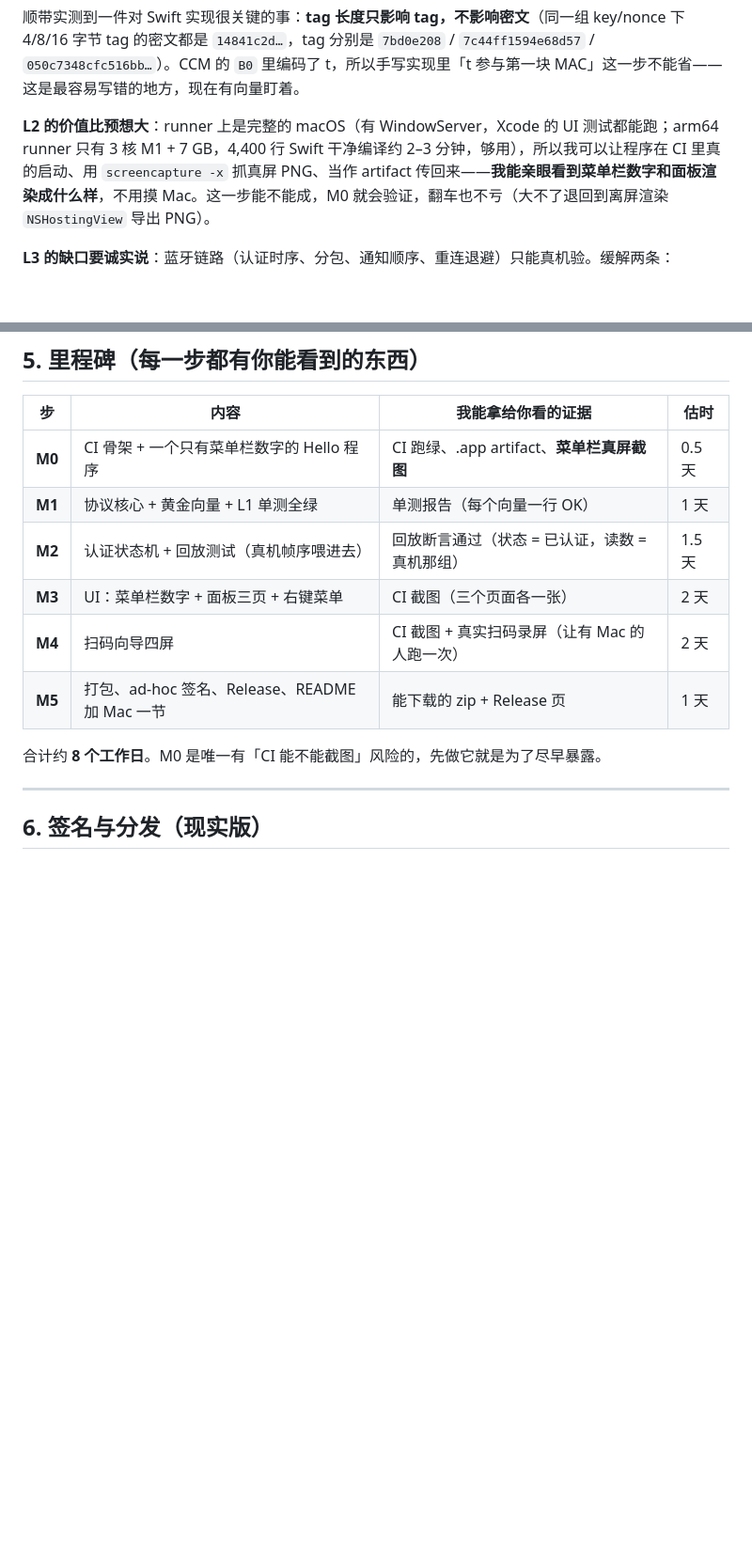
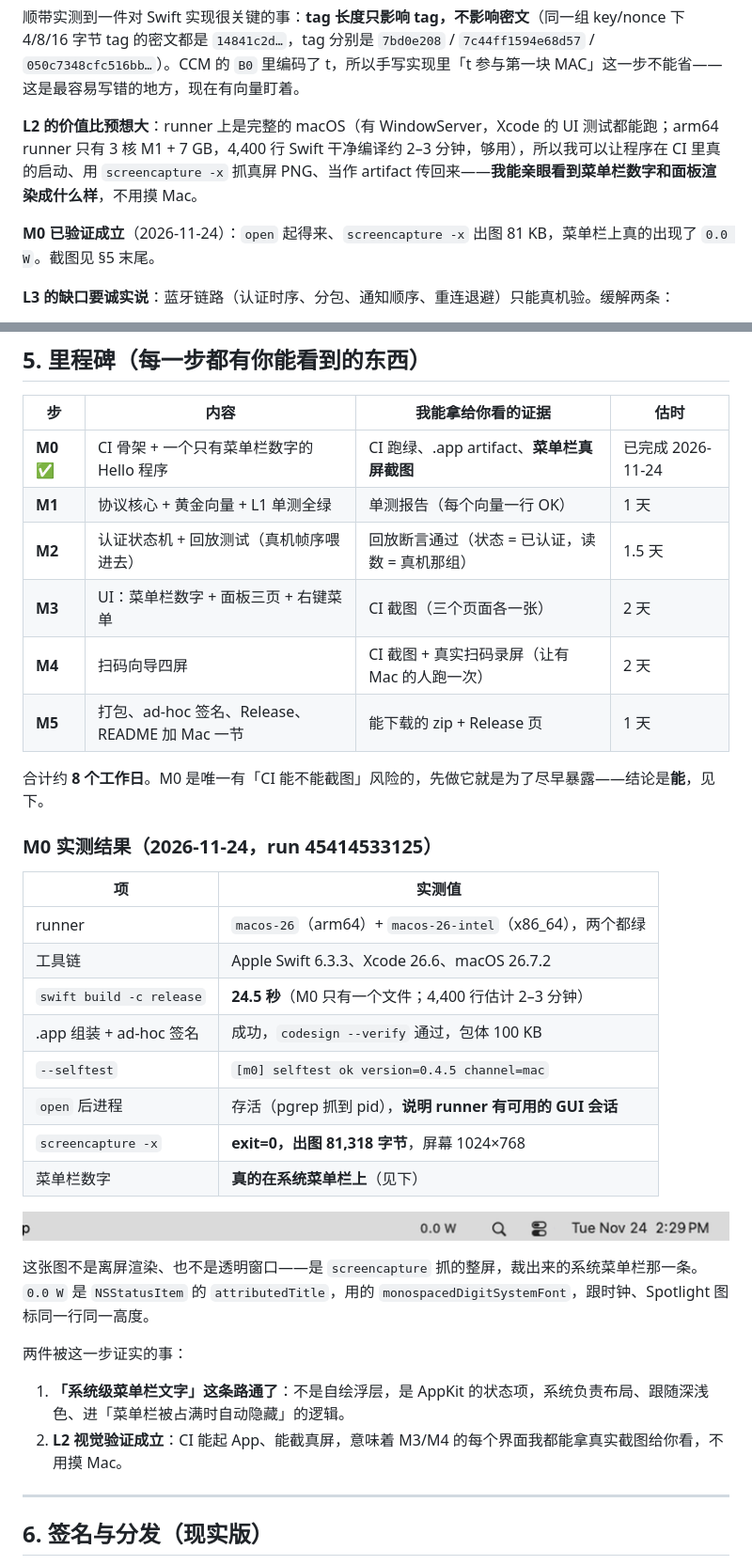
Before and after one commit to Blank2007/cuktech-ultra-tray, a Markdown page: docs/mac-plan.md, 2 parts joined by grey strips. Shown at 94% size. Rendered like a GitHub page; pictures changed too: docs/mac-m0-menubar.png (added); blank space fills up the shorter version.

Commit message:
0.4.5: mac M0 done - CI builds, ad-hoc signs and screencaptures the real menu bar; linux job builds the core only

```diff
--- a/docs/mac-plan.md
+++ b/docs/mac-plan.md
@@ -83,7 +83,9 @@ item.button?.sendAction(on: [.leftMouseUp, .rightMouseUp]) // 左键弹面板，
 
 顺带实测到一件对 Swift 实现很关键的事：**tag 长度只影响 tag，不影响密文**（同一组 key/nonce 下 4/8/16 字节 tag 的密文都是 `14841c2d…`，tag 分别是 `7bd0e208` / `7c44ff1594e68d57` / `050c7348cfc516bb…`）。CCM 的 `B0` 里编码了 t，所以手写实现里「t 参与第一块 MAC」这一步不能省——这是最容易写错的地方，现在有向量盯着。
 
-**L2 的价值比预想大**：runner 上是完整的 macOS（有 WindowServer，Xcode 的 UI 测试都能跑；arm64 runner 只有 3 核 M1 + 7 GB，4,400 行 Swift 干净编译约 2–3 分钟，够用），所以我可以让程序在 CI 里真的启动、用 `screencapture -x` 抓真屏 PNG、当作 artifact 传回来——**我能亲眼看到菜单栏数字和面板渲染成什么样**，不用摸 Mac。这一步能不能成，M0 就会验证，翻车也不亏（大不了退回到离屏渲染 `NSHostingView` 导出 PNG）。
+**L2 的价值比预想大**：runner 上是完整的 macOS（有 WindowServer，Xcode 的 UI 测试都能跑；arm64 runner 只有 3 核 M1 + 7 GB，4,400 行 Swift 干净编译约 2–3 分钟，够用），所以我可以让程序在 CI 里真的启动、用 `screencapture -x` 抓真屏 PNG、当作 artifact 传回来——**我能亲眼看到菜单栏数字和面板渲染成什么样**，不用摸 Mac。
+
+**M0 已验证成立**（2026-11-24）：`open` 起得来、`screencapture -x` 出图 81 KB，菜单栏上真的出现了 `0.0 W`。截图见 §5 末尾。
 
 **L3 的缺口要诚实说**：蓝牙链路（认证时序、分包、通知顺序、重连退避）只能真机验。缓解两条：
 
@@ -170,14 +172,36 @@ release:        runs-on: macos-26, if: startsWith(github.ref, 'refs/tags/mac-')
 
 | 步 | 内容 | 我能拿给你看的证据 | 估时 |
 | --- | --- | --- | --- |
-| **M0** | CI 骨架 + 一个只有菜单栏数字的 Hello 程序 | CI 跑绿、.app artifact、**菜单栏真屏截图** | 0.5 天 |
+| **M0** ✅ | CI 骨架 + 一个只有菜单栏数字的 Hello 程序 | CI 跑绿、.app artifact、**菜单栏真屏截图** | 已完成 2026-11-24 |
 | **M1** | 协议核心 + 黄金向量 + L1 单测全绿 | 单测报告（每个向量一行 OK） | 1 天 |
 | **M2** | 认证状态机 + 回放测试（真机帧序喂进去） | 回放断言通过（状态 = 已认证，读数 = 真机那组） | 1.5 天 |
 | **M3** | UI：菜单栏数字 + 面板三页 + 右键菜单 | CI 截图（三个页面各一张） | 2 天 |
 | **M4** | 扫码向导四屏 | CI 截图 + 真实扫码录屏（让有 Mac 的人跑一次） | 2 天 |
 | **M5** | 打包、ad-hoc 签名、Release、README 加 Mac 一节 | 能下载的 zip + Release 页 | 1 天 |
 
-合计约 **8 个工作日**。M0 是唯一有「CI 能不能截图」风险的，先做它就是为了尽早暴露。
+合计约 **8 个工作日**。M0 是唯一有「CI 能不能截图」风险的，先做它就是为了尽早暴露——结论是**能**，见下。
+
+### M0 实测结果（2026-11-24，run 45414533125）
+
+| 项 | 实测值 |
+| --- | --- |
+| runner | `macos-26`（arm64）+ `macos-26-intel`（x86_64），两个都绿 |
+| 工具链 | Apple Swift 6.3.3、Xcode 26.6、macOS 26.7.2 |
+| `swift build -c release` | **24.5 秒**（M0 只有一个文件；4,400 行估计 2–3 分钟） |
+| .app 组装 + ad-hoc 签名 | 成功，`codesign --verify` 通过，包体 100 KB |
+| `--selftest` | `[m0] selftest ok version=0.4.5 channel=mac` |
+| `open` 后进程 | 存活（pgrep 抓到 pid），**说明 runner 有可用的 GUI 会话** |
+| `screencapture -x` | **exit=0，出图 81,318 字节**，屏幕 1024×768 |
+| 菜单栏数字 | **真的在系统菜单栏上**（见下） |
+
+![CI 里跑起来后截到的系统菜单栏：左边是 0.0 W，右边是 Spotlight 图标与时钟](mac-m0-menubar.png)
+
+这张图不是离屏渲染、也不是透明窗口——是 `screencapture` 抓的整屏，裁出来的系统菜单栏那一条。`0.0 W` 是 `NSStatusItem` 的 `attributedTitle`，用的 `monospacedDigitSystemFont`，跟时钟、Spotlight 图标同一行同一高度。
+
+两件被这一步证实的事：
+
+1. **「系统级菜单栏文字」这条路通了**：不是自绘浮层，是 AppKit 的状态项，系统负责布局、跟随深浅色、进「菜单栏被占满时自动隐藏」的逻辑。
+2. **L2 视觉验证成立**：CI 能起 App、能截真屏，意味着 M3/M4 的每个界面我都能拿真实截图给你看，不用摸 Mac。
 
 ---
 
```
Also changed, not shown: other parts of docs/mac-plan.md (+7 -6 lines), 1 other file.
